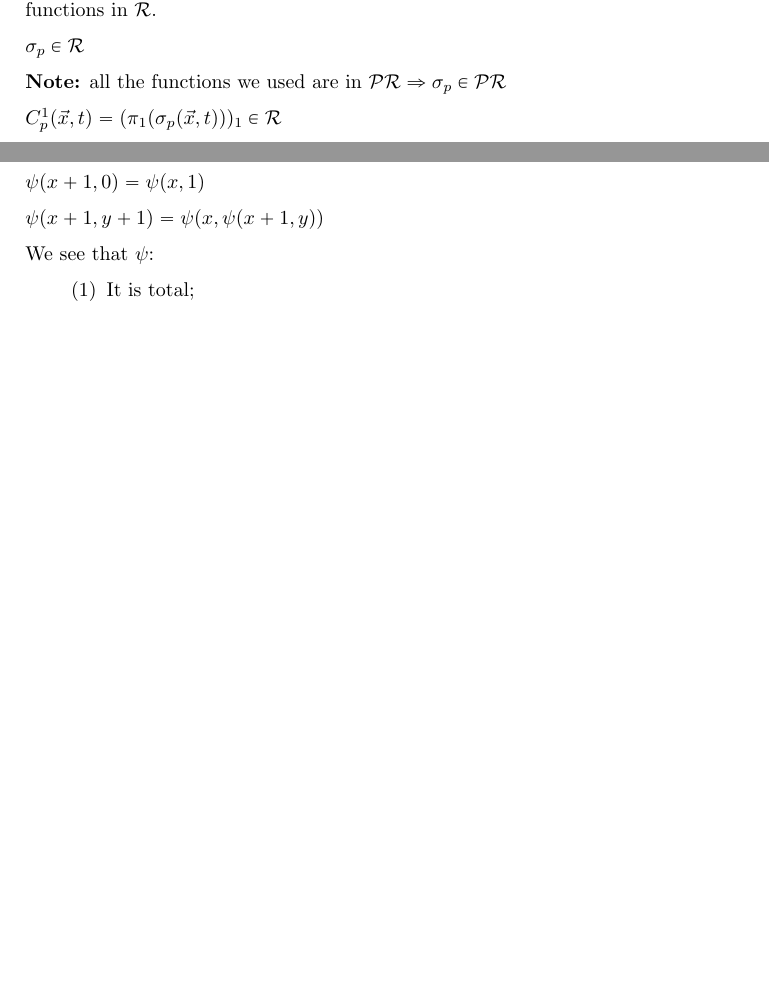
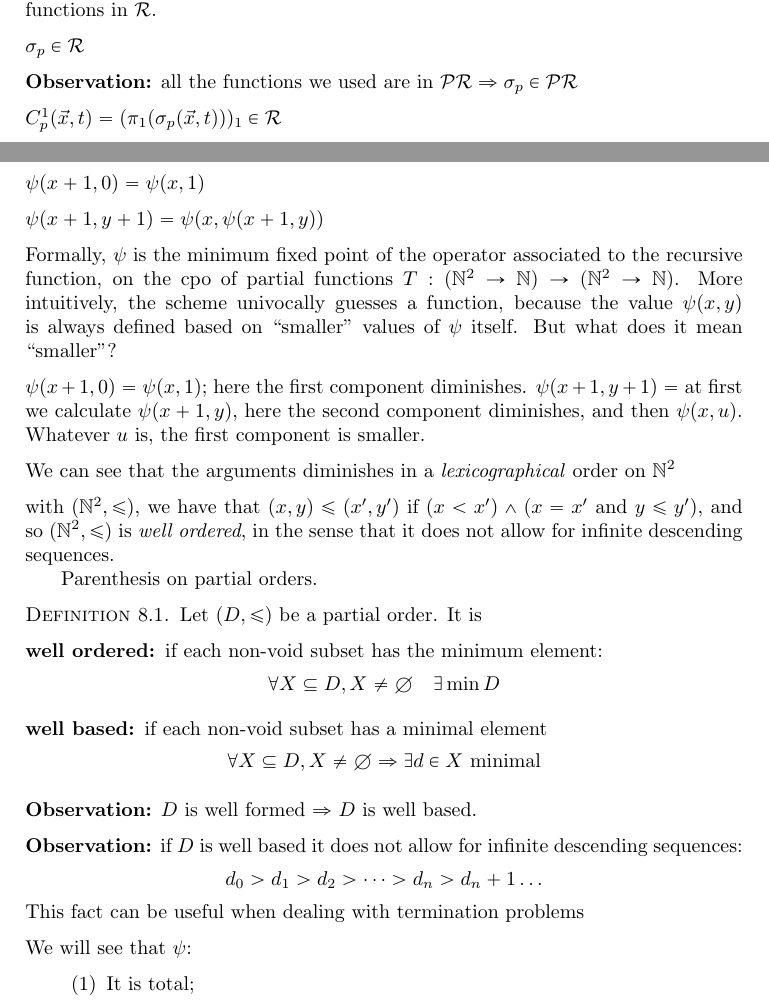
Before and after one commit to eapiova/computability, a LaTeX thesis (notes.tex): two parts of pages 44 and 46 of 60 before the commit and two parts of pages 44 and 46 of 62 after it, joined at a grey line, cut so that both start at the same text, the shorter picture padded with empty space. Compiled offline with pdfLaTeX.

Commit message:
Ackerman function translation

```diff
--- a/notes.tex
+++ b/notes.tex
@@ -2159,7 +2159,7 @@ detail, starting from functions in $\mathcal{R}$.
 
 $\sigma_p \in \mathcal{R}$
 
-\textbf{Note:} all the functions we used are in  $\mathcal{PR} \Rightarrow \sigma_p \in \mathcal{PR}$
+\textbf{Observation:} all the functions we used are in  $\mathcal{PR} \Rightarrow \sigma_p \in \mathcal{PR}$
 
 $C_p^1(\vec{x}, t) = (\pi_1(\sigma_p(\vec{x}, t)))_1 \in \mathcal{R}$
 
@@ -2244,7 +2244,50 @@ $ \psi(x+1,0) = \psi(x,1) $
 
 $ \psi(x+1,y+1) = \psi(x, \psi(x+1, y)) $
 
-We see that $ \psi $:
+Formally, $\psi$ is the minimum fixed point of the operator associated
+to the recursive function, on the cpo % not sure about this
+of partial functions
+$T: (\mathbb{N}^2 \rightarrow \mathbb{N}) \rightarrow (\mathbb{N}^2
+\rightarrow \mathbb{N})$. More intuitively, the scheme univocally
+guesses a function, because the value $\psi(x,y)$ is always defined
+based on ``smaller'' values of $\psi$ itself. But what does it mean
+``smaller''?
+
+$\psi(x+1,0) = \psi(x,1)$; here the first component
+diminishes. $\psi(x+1,y+1)=$ at first we calculate $\psi(x+1, y)$,
+here the second component diminishes, and then $\psi(x,u)$. Whatever
+$u$ is, the first component is smaller.
+
+We can see that the arguments diminishes in a \emph{lexicographical}
+order on $\mathbb{N}^2$
+
+with $(\mathbb{N}^2, \leq )$, we have that $(x,y) \leq (x', y')$ if
+$(x < x') \wedge (x=x'$ and $y \leq y')$, and so $( \mathbb{N}^2, \leq )$
+is \emph{well ordered}, in the sense that it does not allow for
+infinite descending sequences.
+
+\paragraph{Parenthesis on partial orders}
+\begin{definition}
+  Let $(D, \leq)$ be a partial order. It is
+  \begin{description}
+  \item[well ordered] if each non-void subset has the minimum element:
+    $$\forall X \subseteq D, X \neq \emptyset \quad \exists \min D$$
+  \item[well based] if each non-void subset has a minimal element
+    $$ \forall X \subseteq D, X \neq \emptyset \Rightarrow \exists d \in X \text{ minimal}$$
+  \end{description}
+\end{definition}
+
+\textbf{Observation:} $D$ is well formed $\Rightarrow$ $D$ is well based.
+
+\textbf{Observation:} if $D$ is well based it does not allow for
+infinite descending sequences:
+\[
+  d_0 > d_1 > d_2 > \dots > d_n > d_n+1 \dots
+\]
+This fact can be useful when dealing with termination problems
+
+
+We will see that $ \psi $:
 \begin{enumerate}
 	\item It is total;
 	\item $ \psi \in \mathcal{C} = \mathcal{R} $
```
Also changed, not shown: makefile, 1 other file.
